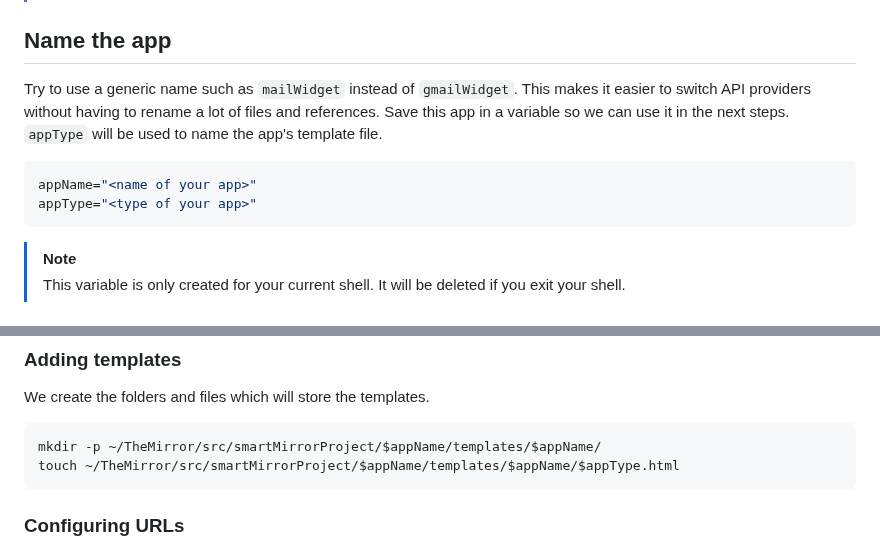
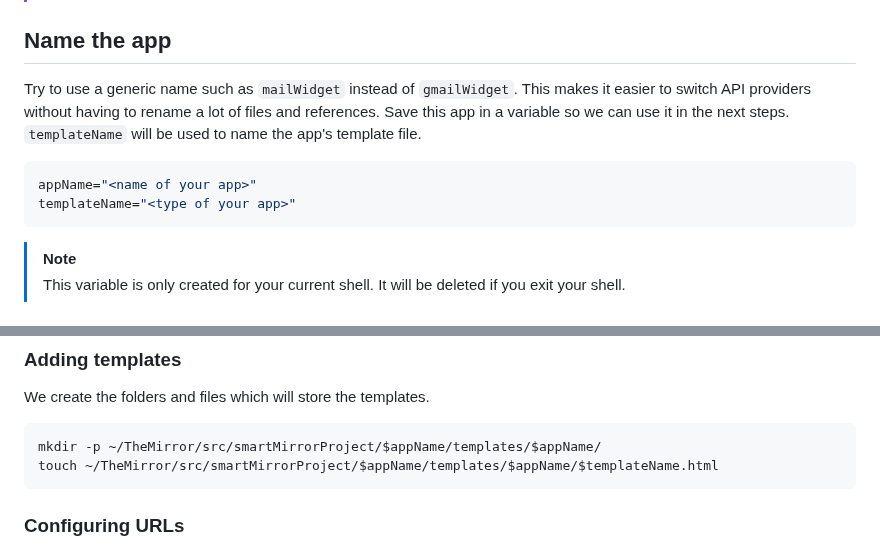
Before and after one commit to MirrorBoys/TheMirror, a Markdown page: docs/ADD-APP.md, 2 parts joined by grey strips. GitHub-like rendering.

Commit message:
Update variable names in app creation documentation for consistency

````diff
--- a/docs/ADD-APP.md
+++ b/docs/ADD-APP.md
@@ -7,10 +7,10 @@ This project uses Django apps to organise code. This includes both front- and ba
 > Ensure that you are following these steps in your Python environment.
 
 ## Name the app
-Try to use a generic name such as `mailWidget` instead of `gmailWidget`. This makes it easier to switch API providers without having to rename a lot of files and references. Save this app in a variable so we can use it in the next steps. `appType` will be used to name the app's template file.
+Try to use a generic name such as `mailWidget` instead of `gmailWidget`. This makes it easier to switch API providers without having to rename a lot of files and references. Save this app in a variable so we can use it in the next steps. `templateName` will be used to name the app's template file.
 ```shell
 appName="<name of your app>"
-appType="<type of your app>"
+templateName="<type of your app>"
 ```
 >[!NOTE]
 > This variable is only created for your current shell. It will be deleted if you exit your shell.
@@ -63,7 +63,7 @@ touch ~/TheMirror/src/smartMirrorProject/$appName/static/$appName/style.css
 We create the folders and files which will store the templates.
 ```shell
 mkdir -p ~/TheMirror/src/smartMirrorProject/$appName/templates/$appName/
-touch ~/TheMirror/src/smartMirrorProject/$appName/templates/$appName/$appType.html
+touch ~/TheMirror/src/smartMirrorProject/$appName/templates/$appName/$templateName.html
 ```
 
 ### Configuring URLs
````
